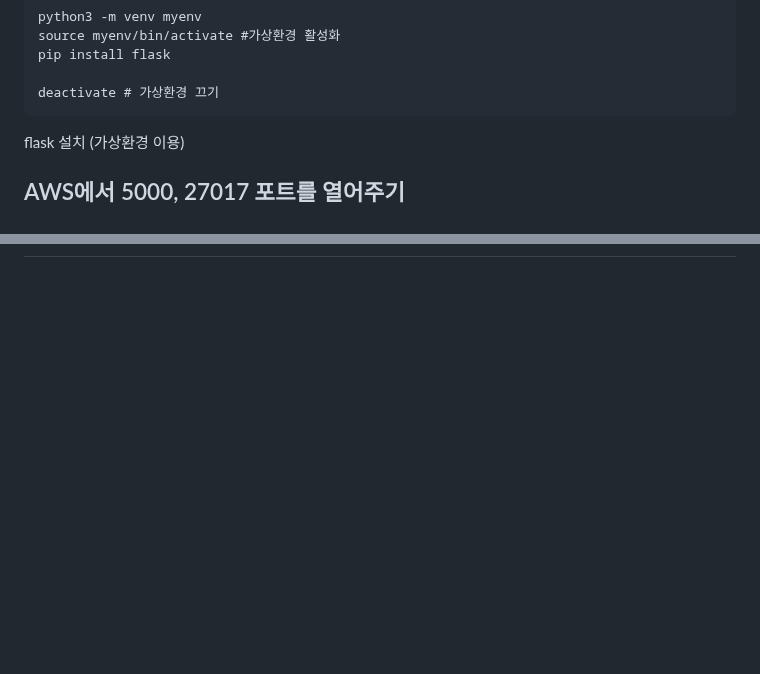
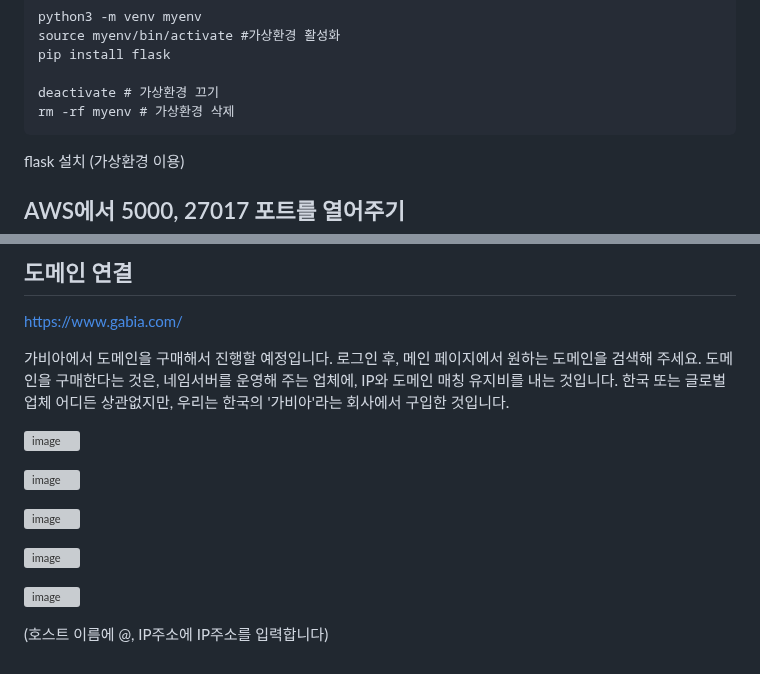
Before and after one commit to skcy1515/Study-Log, a Markdown page: 코드사파리-1기/4일차/AWS.md, 2 parts joined by grey strips. Rendered like a GitHub page; blank space fills up the shorter version; grey boxes are pictures that could not be loaded.

````diff
--- a/코드사파리-1기/4일차/AWS.md
+++ b/코드사파리-1기/4일차/AWS.md
@@ -132,6 +132,7 @@ source myenv/bin/activate #가상환경 활성화
 pip install flask
 
 deactivate # 가상환경 끄기
+rm -rf myenv # 가상환경 삭제
 ```
 flask 설치 (가상환경 이용)
 
@@ -174,0 +244,16 @@ http://13.124.230.229:5000/
+## 도메인 연결
+https://www.gabia.com/
+
+가비아에서 도메인을 구매해서 진행할 예정입니다. 로그인 후, 메인 페이지에서 원하는 도메인을 검색해 주세요. 도메인을 구매한다는 것은, 네임서버를 운영해 주는 업체에, IP와 도메인 매칭 유지비를 내는 것입니다. 한국 또는 글로벌 업체 어디든 상관없지만, 우리는 한국의 '가비아'라는 회사에서 구입한 것입니다.
+
+![image](https://github.com/user-attachments/assets/e1a36655-bbb6-4f69-93e2-71f8706fcd20)
+
+![image](https://github.com/user-attachments/assets/b3f21af4-10dc-46ec-a47c-d1949cadafb8)
+
+![image](https://github.com/user-attachments/assets/aaa5a527-4191-4410-896e-bec5c51b03ca)
+
+![image](https://github.com/user-attachments/assets/6613be77-8431-4a03-8014-fc0dfea3ed35)
+
+![image](https://github.com/user-attachments/assets/f3bfebdb-f427-441f-a80c-c9950ae2a6db)
+
+(호스트 이름에 @, IP주소에 IP주소를 입력합니다)
````
Also changed, not shown: other parts of 코드사파리-1기/4일차/AWS.md (+68 -0 lines).
